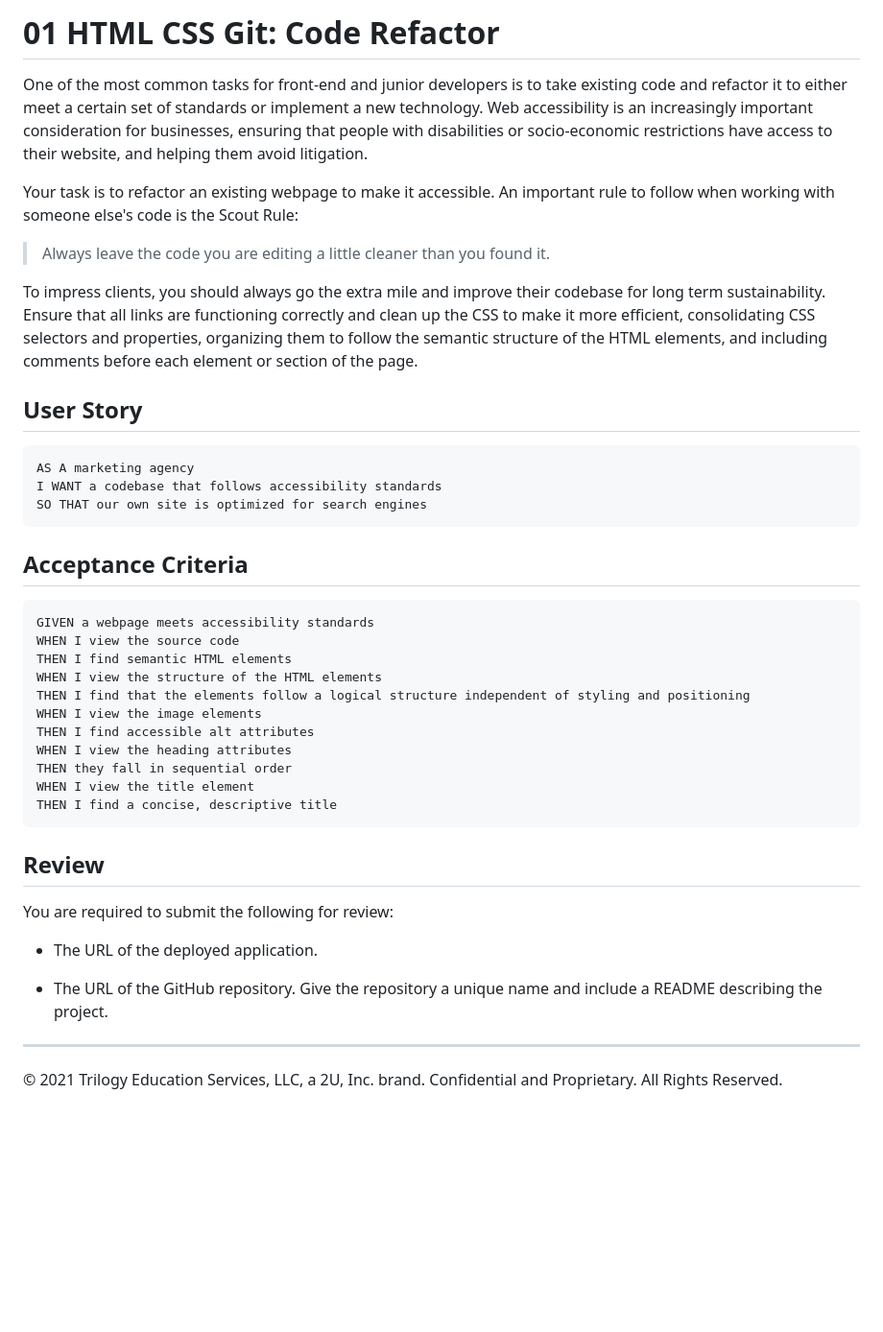
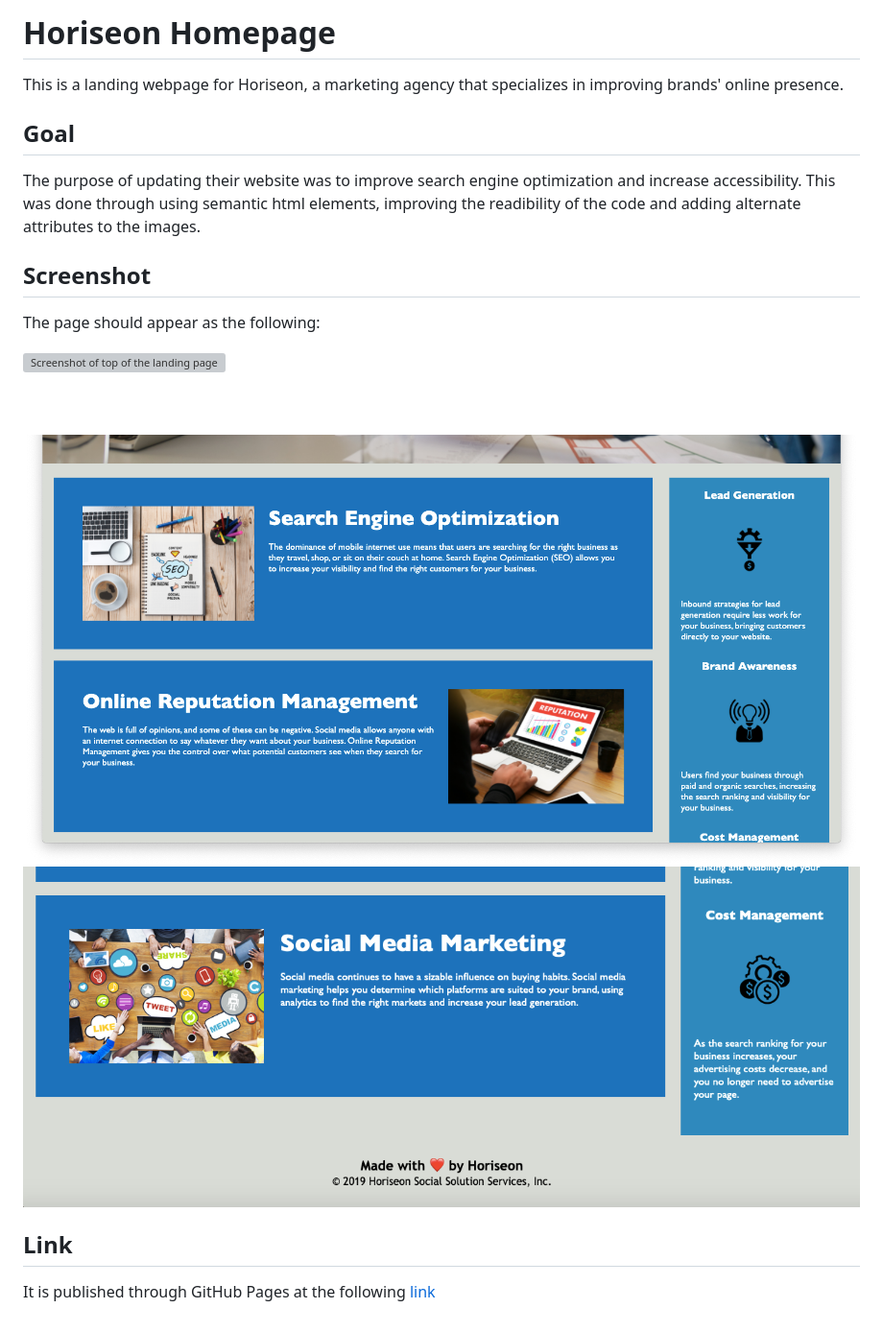
Before and after one commit to cat-bh/horiseon-challenge1, a Markdown page: README.md, the part around the change. Shown: that part at 96% size. Rendered like a GitHub page; pictures changed too: assets/images/horiseon-screenshot2.png (added), assets/images/horiseon-screenshot3.png (added); blank space fills up the shorter version; grey boxes are pictures that could not be loaded.

Commit message:
added readme file and screenshot images

````diff
--- a/README.md
+++ b/README.md
@@ -1,44 +1,20 @@
-# 01 HTML CSS Git: Code Refactor
+# Horiseon  Homepage
 
-One of the most common tasks for front-end and junior developers is to take existing code and refactor it to either meet a certain set of standards or implement a new technology. Web accessibility is an increasingly important consideration for businesses, ensuring that people with disabilities or socio-economic restrictions have access to their website, and helping them avoid litigation.
+This is a landing webpage for Horiseon, a marketing agency that specializes in improving brands' online presence.
 
-Your task is to refactor an existing webpage to make it accessible. An important rule to follow when working with someone else's code is the Scout Rule:
+## Goal
 
-> Always leave the code you are editing a little cleaner than you found it.
+The purpose of updating their website was to improve search engine optimization and increase accessibility.
+This was done through using semantic html elements, improving the readibility of the code and adding alternate attributes to the images.
 
-To impress clients, you should always go the extra mile and improve their codebase for long term sustainability. Ensure that all links are functioning correctly and clean up the CSS to make it more efficient, consolidating CSS selectors and properties, organizing them to follow the semantic structure of the HTML elements, and including comments before each element or section of the page.
+## Screenshot
 
-## User Story
+The page should appear as the following:
 
-```
-AS A marketing agency
-I WANT a codebase that follows accessibility standards
-SO THAT our own site is optimized for search engines
-```
+![Screenshot of top of the landing page](./assets/images/horiseon-screenshot.png)
+![Screenshot of middle of the landing page](./assets/images/horiseon-screenshot2.png)
+![Screenshot of bottom of the landing page](./assets/images/horiseon-screenshot3.png)
 
-## Acceptance Criteria
+## Link
 
-```
-GIVEN a webpage meets accessibility standards
-WHEN I view the source code
-THEN I find semantic HTML elements
-WHEN I view the structure of the HTML elements
-THEN I find that the elements follow a logical structure independent of styling and positioning
-WHEN I view the image elements
-THEN I find accessible alt attributes
-WHEN I view the heading attributes
-THEN they fall in sequential order
-WHEN I view the title element
-THEN I find a concise, descriptive title
-```
-
-## Review
-
-You are required to submit the following for review:
-
-* The URL of the deployed application.
-
-* The URL of the GitHub repository. Give the repository a unique name and include a README describing the project.
-
-- - -
-© 2021 Trilogy Education Services, LLC, a 2U, Inc. brand. Confidential and Proprietary. All Rights Reserved.
+It is published through GitHub Pages at the following [link](https://cat-bh.github.io/horiseon-challenge1/)
````
Also changed, not shown: 1 other file.
